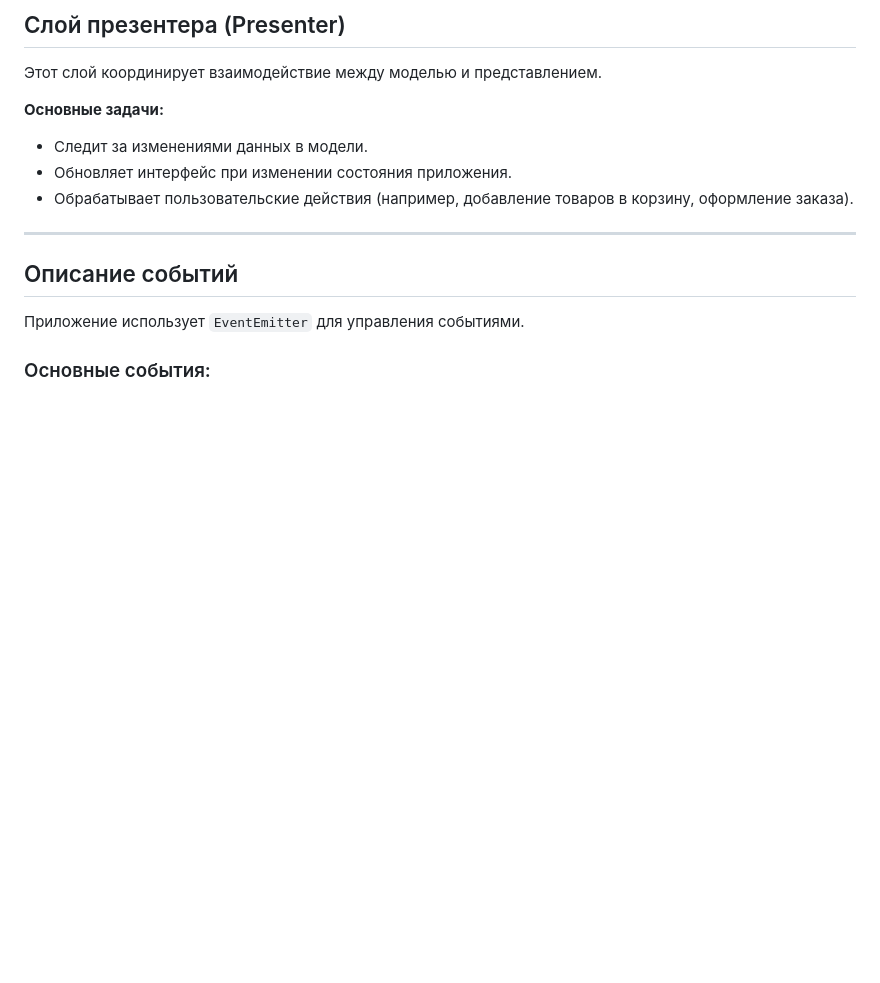
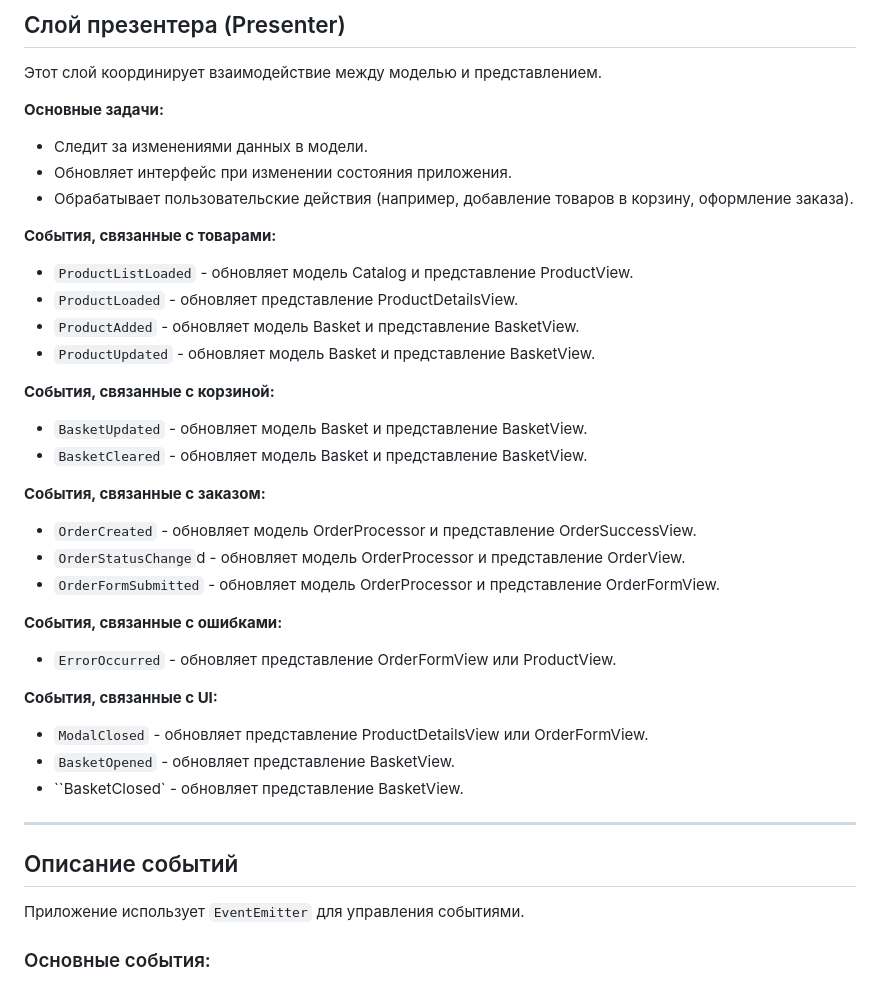
Before and after one commit to EgoDynasty/web-larek-frontend, a Markdown page: README.md, the part around the change. GitHub-like rendering; blank space fills up the shorter version.

Commit message:
REAME presenter added

```diff
--- a/README.md
+++ b/README.md
@@ -198,6 +198,29 @@ yarn build
 - Обновляет интерфейс при изменении состояния приложения.
 - Обрабатывает пользовательские действия (например, добавление товаров в корзину, оформление заказа).
 
+**События, связанные с товарами:**
+- `ProductListLoaded` - обновляет модель Catalog и представление ProductView.
+- `ProductLoaded` - обновляет представление ProductDetailsView.
+- `ProductAdded` - обновляет модель Basket и представление BasketView.
+- `ProductUpdated` - обновляет модель Basket и представление BasketView.
+
+**События, связанные с корзиной:**
+- `BasketUpdated` - обновляет модель Basket и представление BasketView.
+- `BasketCleared` - обновляет модель Basket и представление BasketView.
+
+**События, связанные с заказом:**
+- `OrderCreated` - обновляет модель OrderProcessor и представление OrderSuccessView.
+- `OrderStatusChange`d - обновляет модель OrderProcessor и представление OrderView.
+- `OrderFormSubmitted` - обновляет модель OrderProcessor и представление OrderFormView.
+
+**События, связанные с ошибками:**
+- `ErrorOccurred` - обновляет представление OrderFormView или ProductView.
+
+**События, связанные с UI:**
+- `ModalClosed` - обновляет представление ProductDetailsView или OrderFormView.
+- `BasketOpened` - обновляет представление BasketView.
+- ``BasketClosed` - обновляет представление BasketView.
+
 ---
 
 ## Описание событий
```
